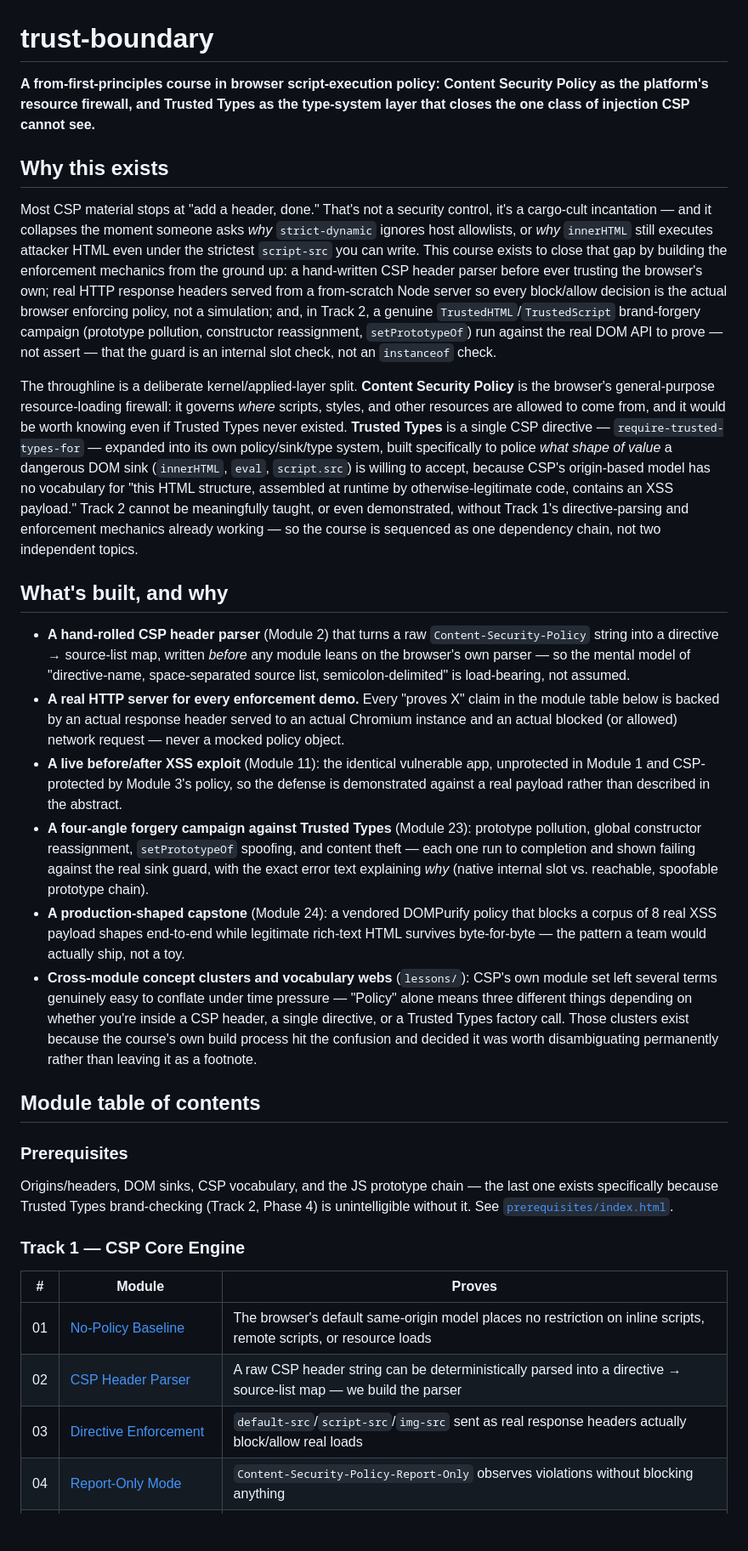
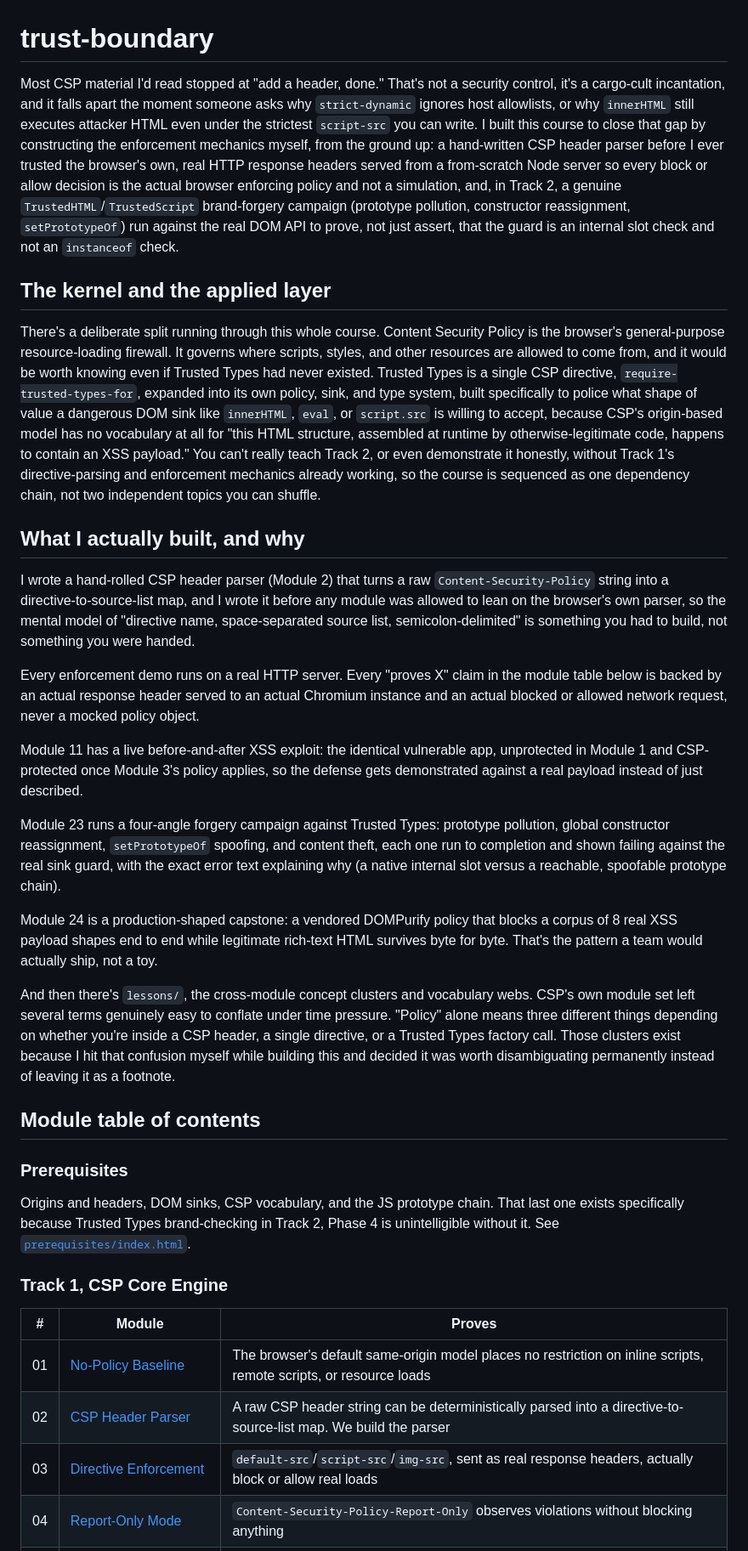
Before and after one commit to Robert-Doe/trust-boundary, a Markdown page: README.md, the part around one of its changes. Shown at 85% size. Rendered like a GitHub page; blank space fills up the shorter version.

```diff
--- a/README.md
+++ b/README.md
@@ -1,71 +1,37 @@
 # trust-boundary
 
-**A from-first-principles course in browser script-execution policy: Content Security Policy as the platform's resource firewall, and Trusted Types as the type-system layer that closes the one class of injection CSP cannot see.**
+Most CSP material I'd read stopped at "add a header, done." That's not a security control, it's a cargo-cult incantation, and it falls apart the moment someone asks why `strict-dynamic` ignores host allowlists, or why `innerHTML` still executes attacker HTML even under the strictest `script-src` you can write. I built this course to close that gap by constructing the enforcement mechanics myself, from the ground up: a hand-written CSP header parser before I ever trusted the browser's own, real HTTP response headers served from a from-scratch Node server so every block or allow decision is the actual browser enforcing policy and not a simulation, and, in Track 2, a genuine `TrustedHTML`/`TrustedScript` brand-forgery campaign (prototype pollution, constructor reassignment, `setPrototypeOf`) run against the real DOM API to prove, not just assert, that the guard is an internal slot check and not an `instanceof` check.
 
-## Why this exists
+## The kernel and the applied layer
 
-Most CSP material stops at "add a header, done." That's not a security control, it's a
-cargo-cult incantation — and it collapses the moment someone asks *why* `strict-dynamic`
-ignores host allowlists, or *why* `innerHTML` still executes attacker HTML even under the
-strictest `script-src` you can write. This course exists to close that gap by building the
-enforcement mechanics from the ground up: a hand-written CSP header parser before ever trusting
-the browser's own; real HTTP response headers served from a from-scratch Node server so every
-block/allow decision is the actual browser enforcing policy, not a simulation; and, in Track 2,
-a genuine `TrustedHTML`/`TrustedScript` brand-forgery campaign (prototype pollution, constructor
-reassignment, `setPrototypeOf`) run against the real DOM API to prove — not assert — that the
-guard is an internal slot check, not an `instanceof` check.
+There's a deliberate split running through this whole course. Content Security Policy is the browser's general-purpose resource-loading firewall. It governs where scripts, styles, and other resources are allowed to come from, and it would be worth knowing even if Trusted Types had never existed. Trusted Types is a single CSP directive, `require-trusted-types-for`, expanded into its own policy, sink, and type system, built specifically to police what shape of value a dangerous DOM sink like `innerHTML`, `eval`, or `script.src` is willing to accept, because CSP's origin-based model has no vocabulary at all for "this HTML structure, assembled at runtime by otherwise-legitimate code, happens to contain an XSS payload." You can't really teach Track 2, or even demonstrate it honestly, without Track 1's directive-parsing and enforcement mechanics already working, so the course is sequenced as one dependency chain, not two independent topics you can shuffle.
 
-The throughline is a deliberate kernel/applied-layer split. **Content Security Policy** is the
-browser's general-purpose resource-loading firewall: it governs *where* scripts, styles, and
-other resources are allowed to come from, and it would be worth knowing even if Trusted Types
-never existed. **Trusted Types** is a single CSP directive — `require-trusted-types-for` —
-expanded into its own policy/sink/type system, built specifically to police *what shape of
-value* a dangerous DOM sink (`innerHTML`, `eval`, `script.src`) is willing to accept, because
-CSP's origin-based model has no vocabulary for "this HTML structure, assembled at runtime by
-otherwise-legitimate code, contains an XSS payload." Track 2 cannot be meaningfully taught, or
-even demonstrated, without Track 1's directive-parsing and enforcement mechanics already
-working — so the course is sequenced as one dependency chain, not two independent topics.
+## What I actually built, and why
 
-## What's built, and why
+I wrote a hand-rolled CSP header parser (Module 2) that turns a raw `Content-Security-Policy` string into a directive-to-source-list map, and I wrote it before any module was allowed to lean on the browser's own parser, so the mental model of "directive name, space-separated source list, semicolon-delimited" is something you had to build, not something you were handed.
 
-- **A hand-rolled CSP header parser** (Module 2) that turns a raw
-  `Content-Security-Policy` string into a directive → source-list map, written *before* any
-  module leans on the browser's own parser — so the mental model of "directive-name,
-  space-separated source list, semicolon-delimited" is load-bearing, not assumed.
-- **A real HTTP server for every enforcement demo.** Every "proves X" claim in the module table
-  below is backed by an actual response header served to an actual Chromium instance and an
-  actual blocked (or allowed) network request — never a mocked policy object.
-- **A live before/after XSS exploit** (Module 11): the identical vulnerable app, unprotected in
-  Module 1 and CSP-protected by Module 3's policy, so the defense is demonstrated against a real
-  payload rather than described in the abstract.
-- **A four-angle forgery campaign against Trusted Types** (Module 23): prototype pollution,
-  global constructor reassignment, `setPrototypeOf` spoofing, and content theft — each one run
-  to completion and shown failing against the real sink guard, with the exact error text
-  explaining *why* (native internal slot vs. reachable, spoofable prototype chain).
-- **A production-shaped capstone** (Module 24): a vendored DOMPurify policy that blocks a
-  corpus of 8 real XSS payload shapes end-to-end while legitimate rich-text HTML survives
-  byte-for-byte — the pattern a team would actually ship, not a toy.
-- **Cross-module concept clusters and vocabulary webs** (`lessons/`): CSP's own module set left
-  several terms genuinely easy to conflate under time pressure — "Policy" alone means three
-  different things depending on whether you're inside a CSP header, a single directive, or a
-  Trusted Types factory call. Those clusters exist because the course's own build process hit
-  the confusion and decided it was worth disambiguating permanently rather than leaving it as a
-  footnote.
+Every enforcement demo runs on a real HTTP server. Every "proves X" claim in the module table below is backed by an actual response header served to an actual Chromium instance and an actual blocked or allowed network request, never a mocked policy object.
+
+Module 11 has a live before-and-after XSS exploit: the identical vulnerable app, unprotected in Module 1 and CSP-protected once Module 3's policy applies, so the defense gets demonstrated against a real payload instead of just described.
+
+Module 23 runs a four-angle forgery campaign against Trusted Types: prototype pollution, global constructor reassignment, `setPrototypeOf` spoofing, and content theft, each one run to completion and shown failing against the real sink guard, with the exact error text explaining why (a native internal slot versus a reachable, spoofable prototype chain).
+
+Module 24 is a production-shaped capstone: a vendored DOMPurify policy that blocks a corpus of 8 real XSS payload shapes end to end while legitimate rich-text HTML survives byte for byte. That's the pattern a team would actually ship, not a toy.
+
+And then there's `lessons/`, the cross-module concept clusters and vocabulary webs. CSP's own module set left several terms genuinely easy to conflate under time pressure. "Policy" alone means three different things depending on whether you're inside a CSP header, a single directive, or a Trusted Types factory call. Those clusters exist because I hit that confusion myself while building this and decided it was worth disambiguating permanently instead of leaving it as a footnote.
 
 ## Module table of contents
 
 ### Prerequisites
-Origins/headers, DOM sinks, CSP vocabulary, and the JS prototype chain — the last one exists
-specifically because Trusted Types brand-checking (Track 2, Phase 4) is unintelligible without
-it. See [`prerequisites/index.html`](prerequisites/index.html).
+Origins and headers, DOM sinks, CSP vocabulary, and the JS prototype chain. That last one exists specifically because Trusted Types brand-checking in Track 2, Phase 4 is unintelligible without it. See [`prerequisites/index.html`](prerequisites/index.html).
 
-### Track 1 — CSP Core Engine
+### Track 1, CSP Core Engine
 
 | # | Module | Proves |
 |---|---|---|
 | 01 | [No-Policy Baseline](track1-csp-core/01_no_policy_baseline) | The browser's default same-origin model places no restriction on inline scripts, remote scripts, or resource loads |
-| 02 | [CSP Header Parser](track1-csp-core/02_csp_header_parser) | A raw CSP header string can be deterministically parsed into a directive → source-list map — we build the parser |
-| 03 | [Directive Enforcement](track1-csp-core/03_directive_enforcement) | `default-src`/`script-src`/`img-src` sent as real response headers actually block/allow real loads |
+| 02 | [CSP Header Parser](track1-csp-core/02_csp_header_parser) | A raw CSP header string can be deterministically parsed into a directive-to-source-list map. We build the parser |
+| 03 | [Directive Enforcement](track1-csp-core/03_directive_enforcement) | `default-src`/`script-src`/`img-src`, sent as real response headers, actually block or allow real loads |
 | 04 | [Report-Only Mode](track1-csp-core/04_report_only_mode) | `Content-Security-Policy-Report-Only` observes violations without blocking anything |
 | 05 | [Nonce-Based Scripts](track1-csp-core/05_nonce_based_scripts) | A per-response `'nonce-xxx'` source allows one specific inline script while every other inline script stays blocked |
 | 06 | [Hash-Based Scripts](track1-csp-core/06_hash_based_scripts) | A `'sha256-...'` source allowlists an inline script by the exact hash of its byte content |
```
Also changed, not shown: other parts of README.md (+25 -45 lines).
